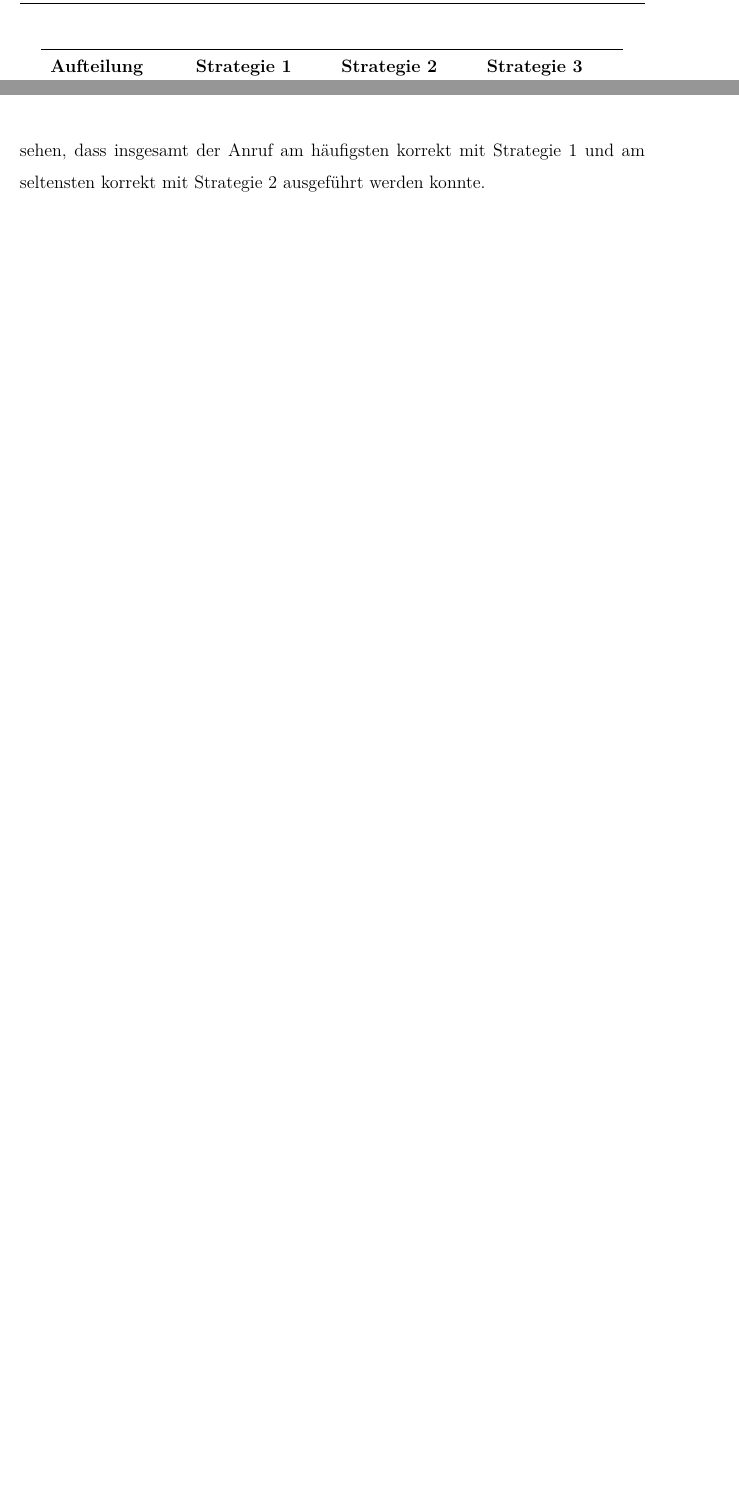
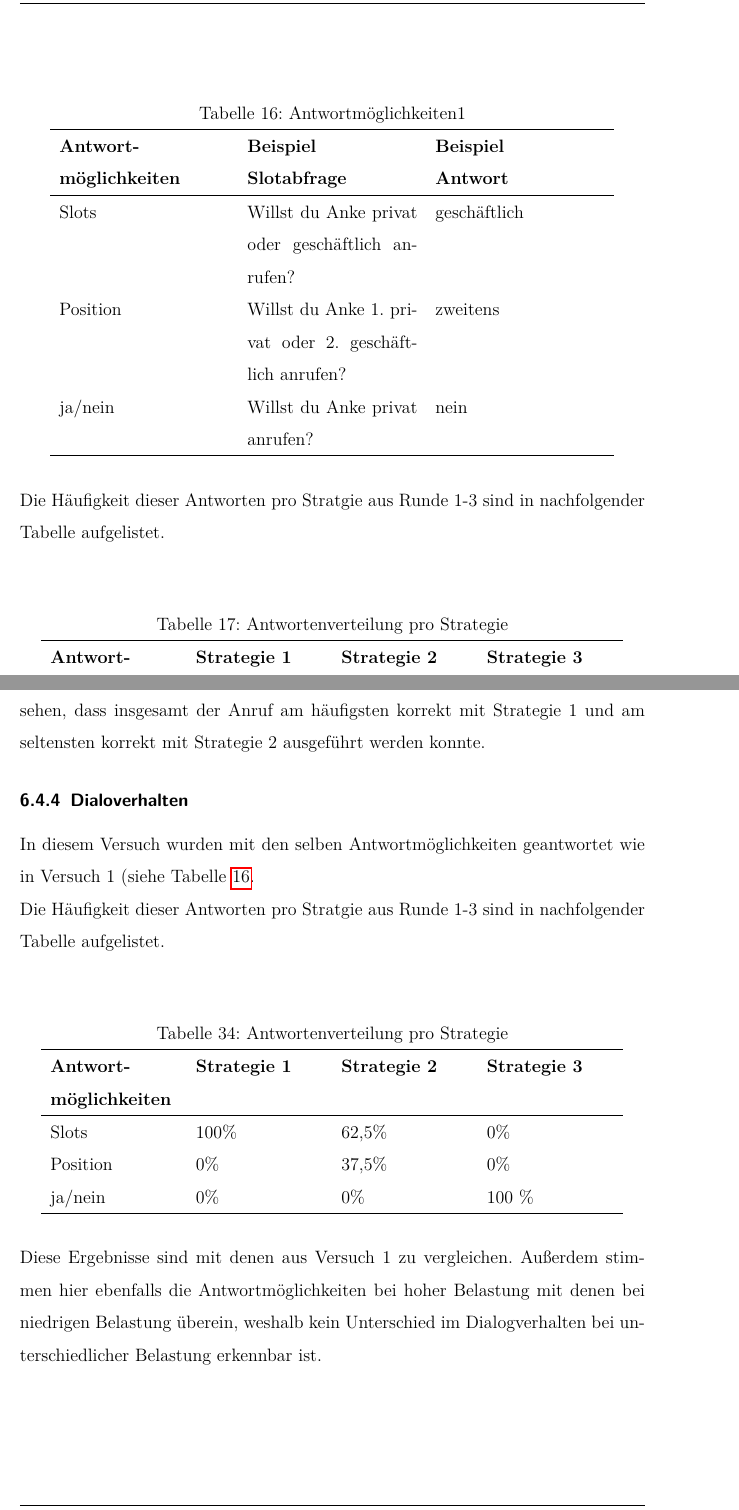
Before and after one commit to Enzelot/Thesis, a LaTeX paper (BachleorArbeit2/Bachelorarbeit.tex): two parts of pages 46 and 53 of 64 before the commit and two parts of pages 40 and 54 of 66 after it, joined at a grey line, cut at the place of the change, the shorter picture padded with empty space. The pictures show the PDF file BachleorArbeit2/Bachelorarbeit.pdf that the author committed with the source.

Commit message:
dialogverhalten in auswertung

```diff
--- a/BachleorArbeit2/Bachelorarbeit.tex
+++ b/BachleorArbeit2/Bachelorarbeit.tex
@@ -848,6 +849,47 @@ Insgesamt & & 1,78 & 1,83 \\
 
 Im Durchschnitt wurde in der Runde ohne Rennspiel eine höhere Task Completion erreicht. Das besagt, dass die Dialoge der vierten Runde am erfolgreichsten sind. Der Unterschied ist jedoch sehr gering, sodass man für ein eindeutiges Ergebnis mehr Ergebnisse zur Auswertung benötigt. Das Ergebnis zeigt weiter, dass die 2. Strategie insgesamt am erfolgreichsten ist. Die unerfolgreichste Strategie ist nach diesem Ergebnis die dritte Strategie. Dies passt zum Ergebnis, dass diese Strategie im 2. Teil des Fragebogen am schlechtesten gewertet wurde. Strategie 1, welche als beliebteste Strategie der Runde 1-3 ausgewählt wurde, liefert für diese Runden die gleiche Task Completion wie Strategie 2. Hier fehlen weitere Ergebnisse um eine konkrete Verbindung zwischen beliebteste Strategie und Strategie mit höchster Task Completion herzustellen. Dabei muss auch der Fall betrachtet werden, dass die Versuchsperson ihre Fehler möglicherweise gar nicht bemerken. Diese Verbindung könnte in einem umfangreichen Experiment in späteren Arbeiten überprüft werden.
 Grundsätzlich kann man aus diesem Ergebnis sehen, dass insgesamt der Anruf am häufigsten korrekt mit Strategie 1 und am seltensten korrekt mit Strategie 3 ausgeführt werden konnte.
+
+
+\subsubsection{Dialoverhalten}
+Für jede Strategie werden die Antworten der Versuchspersonen gesammelt. Dabei wurden folgenden Antworten pro Strategie gesammelt:
+\begin{longtable}{p{4cm}p{4cm}p{4cm}}
+	\label{Dialogverhalten11}\\
+	\caption[Antwortmöglichkeiten1]{Antwortmöglichkeiten1}\\
+	\hline
+\textbf{Antwort-möglichkeiten}&\textbf{Beispiel \newline Slotabfrage}&\textbf{Beispiel \newline Antwort}\\
+	\hline
+	\endfirsthead
+	\hline
+	\textbf{Antwort-möglichkeiten}&\textbf{Beispiel \newline Slotabfrage}&\textbf{Beispiel \newline Antwort}\\
+	\hline
+	\endhead
+Slots  & Willst du Anke privat oder geschäftlich anrufen? & geschäftlich  \\
+Position & Willst du Anke 1. privat oder 2. geschäftlich anrufen? & zweitens  \\
+ja/nein & Willst du Anke privat anrufen? &  nein\\
+\hline
+\end{longtable}
+
+Die Häufigkeit dieser Antworten pro Stratgie aus Runde 1-3 sind in nachfolgender Tabelle aufgelistet.
+
+\begin{longtable}{p{3cm}p{3cm}p{3cm}p{3cm} }
+	\label{Dialogverhalten12}\\
+	\caption[Antwortenverteilung pro Strategie]{Antwortenverteilung pro Strategie}\\
+	\hline
+\textbf{Antwort-möglichkeiten}&\textbf{Strategie 1}&\textbf{Strategie 2} &\textbf{Strategie 3}\\
+	\hline
+	\endfirsthead
+	\hline
+	\textbf{Antwortmöglichkeiten}&\textbf{Strategie 1}&\textbf{Strategie 2} &\textbf{Strategie 3}\\
+	\hline
+	\endhead
+Slots & 100\% & 70,8\%\ & 16,7\%  \\
+Position & 0\% & 29,2\% & 0\%  \\
+ja/nein & 0\% & 0\%  & 83,3 \%  \\
+\hline
+\end{longtable}
+
+Um zu erforschen, ob sich das Dialogverhalten in Runde 4 ändert, hat man pro Person die Antworten aus der Strategie der 4. Runde mit der entsprechenden Strategie aus den Runden davor verglichen. Die Ergebnisse zeigen, dass die Antwortmöglichkeit bei hoher Belastung die gleiche ist wie bei niedriger Belastung. Dadurch ist kein Unterschied im Dialogverhalten bei unterschiedlicher Belastung erkennbar ist.
 
 \begin{comment}
 \subsection{Hypothesen}
@@ -1467,6 +1508,29 @@ Insgesamt & & 1,67 & 2 \\
 Hier zeigt sich klar, dass die Dialoge in Runde 4 ohne Fehler erfolgten und somit im Durchschnitt erfolgreicher waren als die Runden mit Rennspiel. Es fällt auf, dass die Strategie, die in diesem Versuch als am beliebtesten ausgewertet wurde am meisten Fehler aufweist. Dabei kommt erneut die Frage aus Versuch 1 auf, ob man hier eine Verbindung ziehen kann und ob die Versuchspersonen bemerkten, dass sie die Slots falsch gefüllt haben.
 Grundsätzlich kann man aus diesem Ergebnis sehen, dass insgesamt der Anruf am häufigsten korrekt mit Strategie 1 und am seltensten korrekt mit Strategie 2 ausgeführt werden konnte.
 
+\subsubsection{Dialoverhalten}
+In diesem Versuch wurden mit den selben Antwortmöglichkeiten geantwortet wie in Versuch 1 (siehe Tabelle \ref{Dialogverhalten11}.
+
+Die Häufigkeit dieser Antworten pro Stratgie aus Runde 1-3 sind in nachfolgender Tabelle aufgelistet.
+
+\begin{longtable}{p{3cm}p{3cm}p{3cm}p{3cm} }
+	\label{Dialogverhalten12}\\
+	\caption[Antwortenverteilung pro Strategie]{Antwortenverteilung pro Strategie}\\
+	\hline
+\textbf{Antwort-möglichkeiten}&\textbf{Strategie 1}&\textbf{Strategie 2} &\textbf{Strategie 3}\\
+	\hline
+	\endfirsthead
+	\hline
+	\textbf{Antwortmöglichkeiten}&\textbf{Strategie 1}&\textbf{Strategie 2} &\textbf{Strategie 3}\\
+	\hline
+	\endhead
+Slots & 100\% & 62,5\%\ & 0\%  \\
+Position & 0\% & 37,5\% & 0\%  \\
+ja/nein & 0\% & 0\%  & 100 \%  \\
+\hline
+\end{longtable}
+Diese Ergebnisse sind mit denen aus Versuch 1 zu vergleichen.
+Außerdem stimmen hier ebenfalls die Antwortmöglichkeiten bei hoher Belastung mit denen bei niedrigen Belastung überein, weshalb kein Unterschied im Dialogverhalten bei unterschiedlicher Belastung erkennbar ist.
 
 
 \subsection{Control Panel}
```
Also changed, not shown: BachleorArbeit2/Bachelorarbeit.pdf, BachleorArbeit2/Bachelorarbeit.tex (20 more changed lines), 7 other files.
